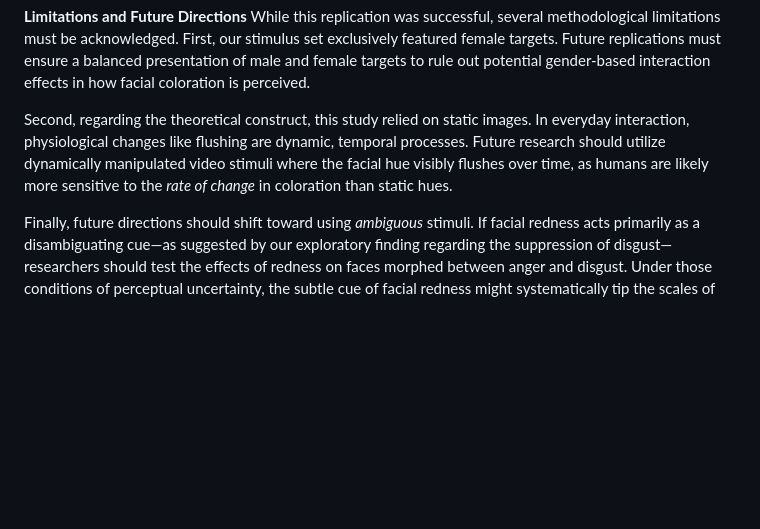
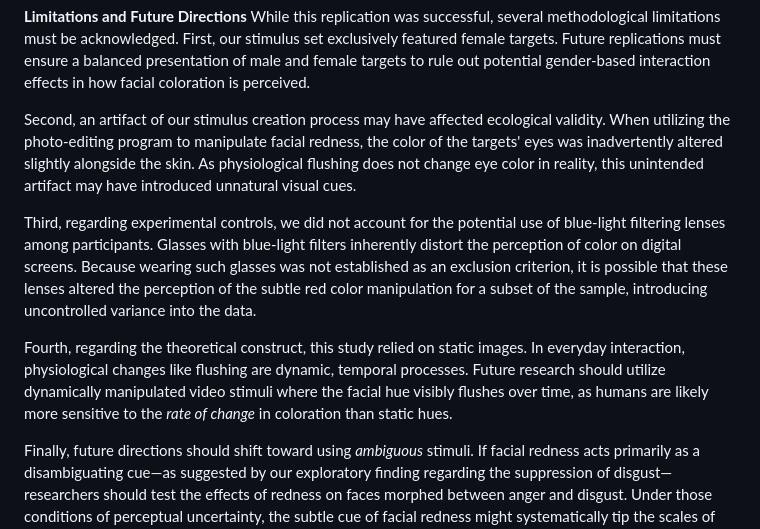
Before and after one commit to paolo-rubino/ECP_facial_redness_data_analysis, a Markdown page: other/comment.md, the part around the change. Rendered like a GitHub page; blank space fills up the shorter version.

Commit message:
Added blue-light and red-eyes observations

```diff
--- a/other/comment.md
+++ b/other/comment.md
@@ -24,6 +24,10 @@ A notable difference lies in our exploratory findings. While investigating all p
 **Limitations and Future Directions**
 While this replication was successful, several methodological limitations must be acknowledged. First, our stimulus set exclusively featured female targets. Future replications must ensure a balanced presentation of male and female targets to rule out potential gender-based interaction effects in how facial coloration is perceived.
 
-Second, regarding the theoretical construct, this study relied on static images. In everyday interaction, physiological changes like flushing are dynamic, temporal processes. Future research should utilize dynamically manipulated video stimuli where the facial hue visibly flushes over time, as humans are likely more sensitive to the *rate of change* in coloration than static hues.
+Second, an artifact of our stimulus creation process may have affected ecological validity. When utilizing the photo-editing program to manipulate facial redness, the color of the targets' eyes was inadvertently altered slightly alongside the skin. As physiological flushing does not change eye color in reality, this unintended artifact may have introduced unnatural visual cues.
+
+Third, regarding experimental controls, we did not account for the potential use of blue-light filtering lenses among participants. Glasses with blue-light filters inherently distort the perception of color on digital screens. Because wearing such glasses was not established as an exclusion criterion, it is possible that these lenses altered the perception of the subtle red color manipulation for a subset of the sample, introducing uncontrolled variance into the data.
+
+Fourth, regarding the theoretical construct, this study relied on static images. In everyday interaction, physiological changes like flushing are dynamic, temporal processes. Future research should utilize dynamically manipulated video stimuli where the facial hue visibly flushes over time, as humans are likely more sensitive to the *rate of change* in coloration than static hues.
 
 Finally, future directions should shift toward using *ambiguous* stimuli. If facial redness acts primarily as a disambiguating cue—as suggested by our exploratory finding regarding the suppression of disgust—researchers should test the effects of redness on faces morphed between anger and disgust. Under those conditions of perceptual uncertainty, the subtle cue of facial redness might systematically tip the scales of perception.
```
